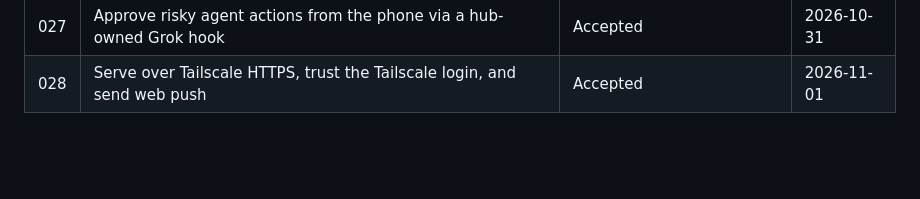
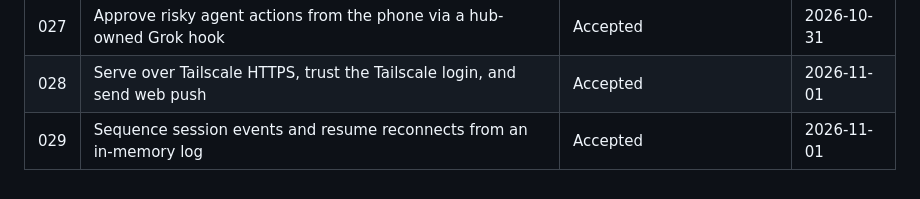
Before and after one commit to ChrisP-Builds/grok-remote-hub, a Markdown page: docs/adr/README.md, the part around the change. Drawn GitHub-style; blank space fills up the shorter version.

Commit message:
docs: ADR-029 sequenced session events and resume from an in-memory log

```diff
--- a/docs/adr/README.md
+++ b/docs/adr/README.md
@@ -53,3 +53,4 @@ a new ADR.
 | 026 | Guard Host and Origin, and serve previews as sandboxed capability URLs | Accepted | 2026-10-31 |
 | 027 | Approve risky agent actions from the phone via a hub-owned Grok hook | Accepted | 2026-10-31 |
 | 028 | Serve over Tailscale HTTPS, trust the Tailscale login, and send web push | Accepted | 2026-11-01 |
+| 029 | Sequence session events and resume reconnects from an in-memory log | Accepted | 2026-11-01 |
```
Also changed, not shown: docs/adr/029-session-event-log-and-resume.md (added, +74 -0 lines).
